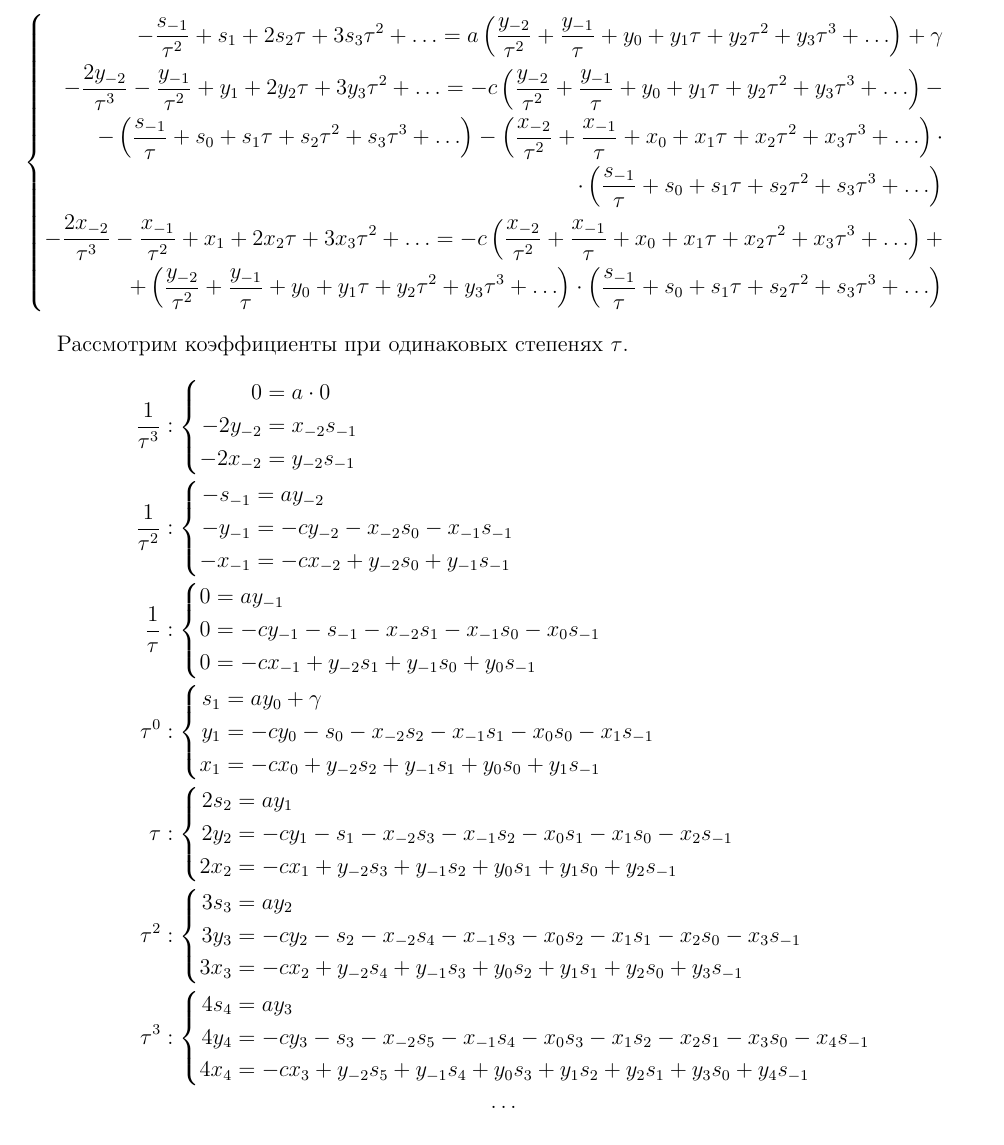
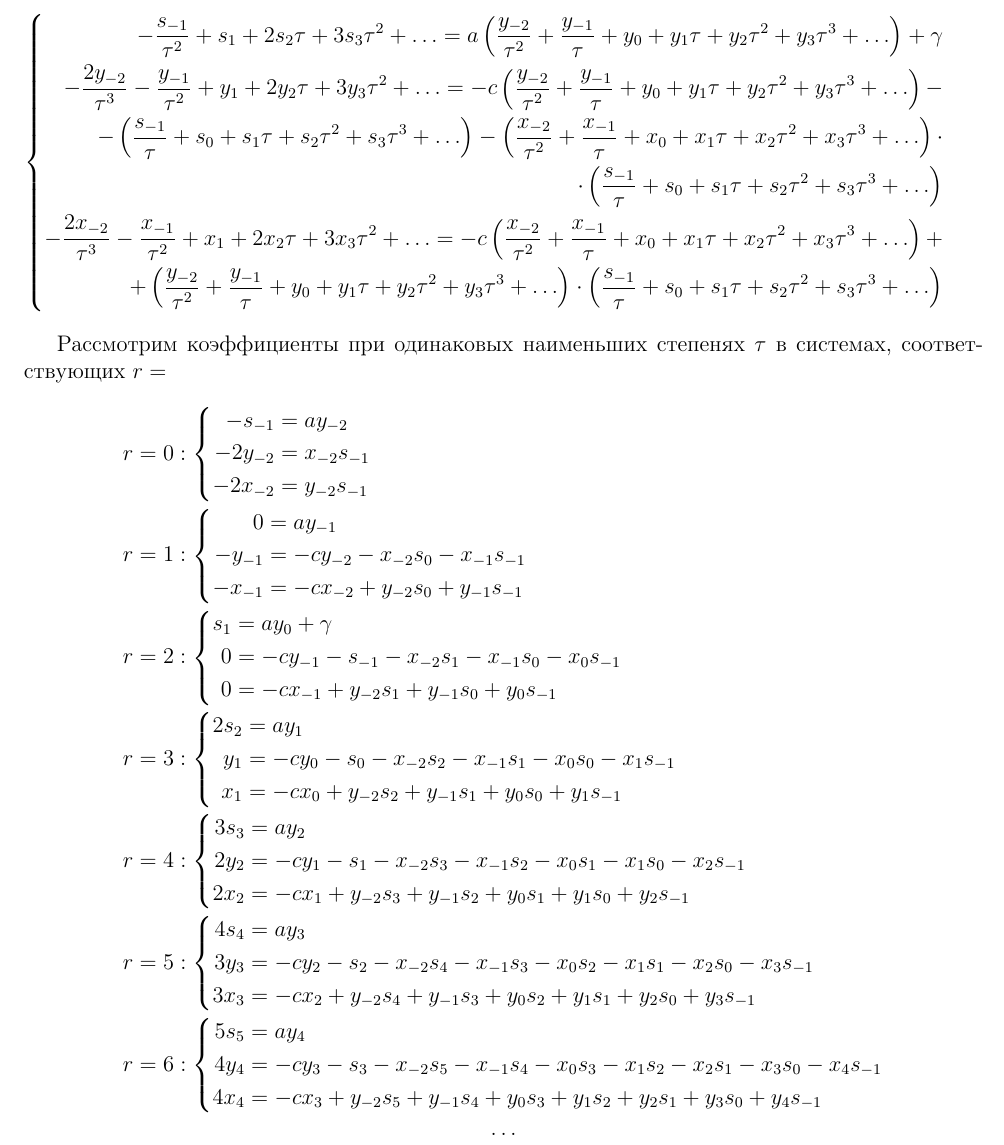
Before and after one commit to anashkevichp/math, a LaTeX document (math.tex, which reads step4.tex): part of page 4 of 4, cut so that both start at the same text. Compiled offline with pdfLaTeX.

Commit message:
modified step4

```diff
--- a/step4.tex
+++ b/step4.tex
@@ -38,68 +38,69 @@ $$
 	\right.
 \end{eqnarray*}
 
-Рассмотрим коэффициенты при одинаковых степенях $ \tau $.
+Рассмотрим коэффициенты при одинаковых наименьших степенях $ \tau $ в системах, соответствующих $ r = $
 
 $$
 	\begin{aligned}
-		\dfrac{1}{\tau^3} &:
+		r = 0 &:
 		\left\{
 			\begin{aligned}
-				0 &= a \cdot 0 \\
+				% 0 &= a \cdot 0 \\
+				-s_{-1} &= ay_{-2} \\
 				-2y_{-2} &= x_{-2} s_{-1} \\
 				-2x_{-2} &= y_{-2} s_{-1}
 			\end{aligned}
 		\right.
 		\\
-		\dfrac{1}{\tau^2} &:
+		r = 1 &:
 		\left\{
 			\begin{aligned}
-				-s_{-1} &= ay_{-2} \\
+				0 &= ay_{-1} \\
 				-y_{-1} &= -cy_{-2} - x_{-2}s_0 - x_{-1}s_{-1}  \\
 				-x_{-1} &= -cx_{-2} + y_{-2}s_0 + y_{-1}s_{-1}
 			\end{aligned}
 		\right.
 		\\
-		\dfrac{1}{\tau} &:
+		r = 2 &:
 		\left\{
 			\begin{aligned}
-				0 &= ay_{-1} \\
+				s_1 &= ay_{0} + \gamma \\
 				0 &= -cy_{-1} - s_{-1} - x_{-2}s_1 - x_{-1}s_0 - x_0s_{-1}  \\
 				0 &= -cx_{-1} + y_{-2}s_1 + y_{-1}s_0 + y_{0}s_{-1}
 			\end{aligned}
 		\right.
 		\\
-		\tau^0 &:
+		r = 3 &:
 		\left\{
 			\begin{aligned}
-				s_1 &= ay_{0} + \gamma \\
+				2s_2 &= ay_{1} \\
 				y_1 &= -cy_{0} - s_0 - x_{-2}s_2 - x_{-1}s_1 - x_0s_0 - x_1s_{-1}  \\
 				x_1 &= -cx_{0} + y_{-2}s_2 + y_{-1}s_1 + y_{0}s_0 + y_1s_{-1}
 			\end{aligned}
 		\right.
 		\\
-		\tau &:
+		r = 4 &:
 		\left\{
 			\begin{aligned}
-				2s_2 &= ay_{1} \\
+				3s_3 &= ay_{2} \\
 				2y_2 &= -cy_{1} - s_1 - x_{-2}s_3 - x_{-1}s_2 - x_0s_1 - x_1s_0 - x_2s_{-1}  \\
 				2x_2 &= -cx_{1} + y_{-2}s_3 + y_{-1}s_2 + y_{0}s_1 + y_1s_0 + y_2s_{-1}
 			\end{aligned}
 		\right.
 		\\
-		\tau^2 &:
+		r = 5 &:
 		\left\{
 			\begin{aligned}
-				3s_3 &= ay_{2} \\
+				4s_4 &= ay_{3} \\
 				3y_3 &= -cy_{2} - s_2 - x_{-2}s_4 - x_{-1}s_3 - x_0s_2 - x_1s_1 - x_2s_0 - x_3s_{-1} \\
 				3x_3 &= -cx_{2} + y_{-2}s_4 + y_{-1}s_3 + y_{0}s_2 + y_1s_1 + y_2s_0 + y_3s_{-1}
 			\end{aligned}
 		\right.
 		\\
-		\tau^3 &:
+		r = 6 &:
 		\left\{
 			\begin{aligned}
-				4s_4 &= ay_{3} \\
+				5s_5 &= ay_{4} \\
 				4y_4 &= -cy_{3} - s_3 - x_{-2}s_5 - x_{-1}s_4 - x_0s_3 - x_1s_2 - x_2s_1 - x_3s_0 - x_4s_{-1} \\
 				4x_4 &= -cx_{3} + y_{-2}s_5 + y_{-1}s_4 + y_{0}s_3 + y_1s_2 + y_2s_1 + y_3s_0 + y_4s_{-1}
 			\end{aligned}
```
Also changed, not shown: math.pdf, 1 other file.
